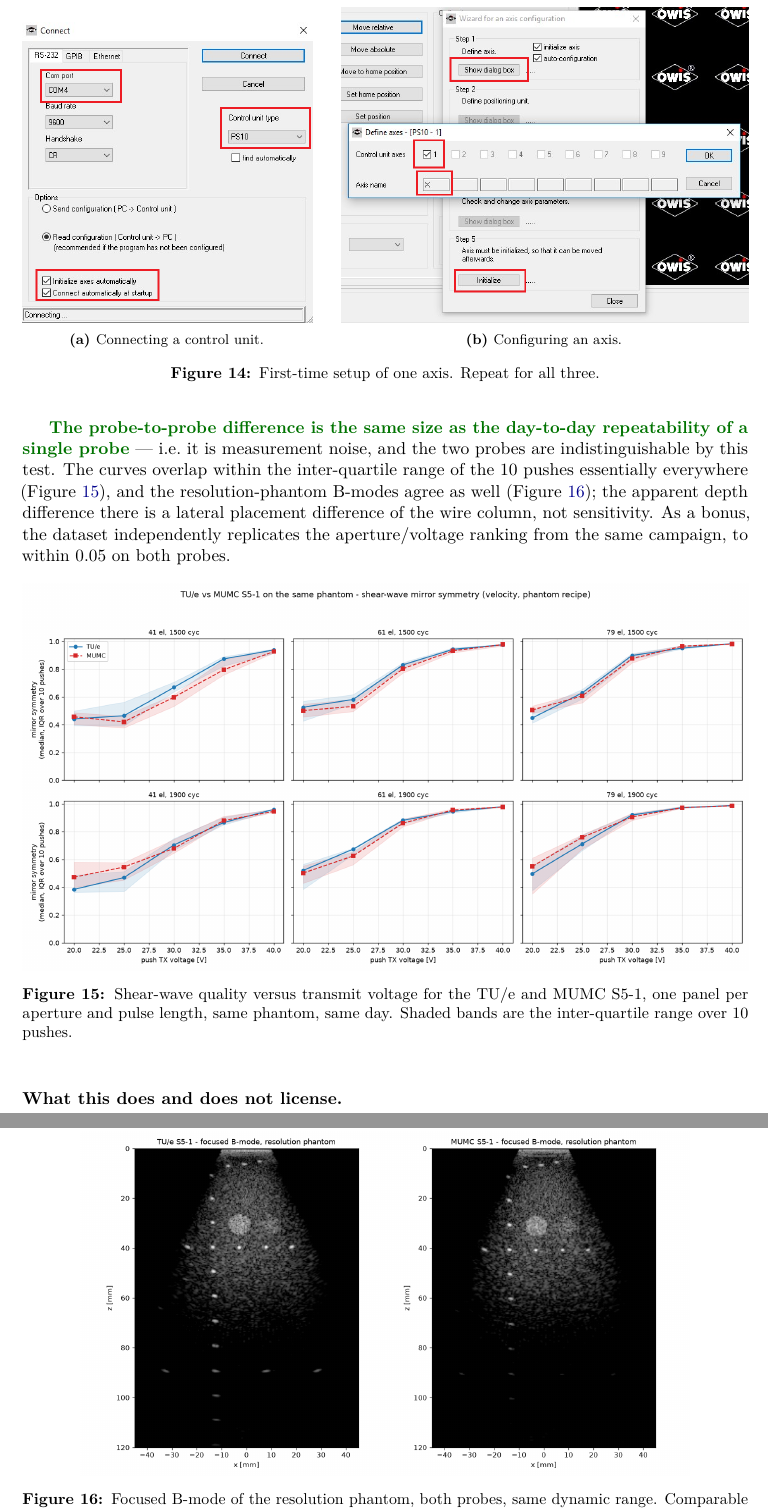
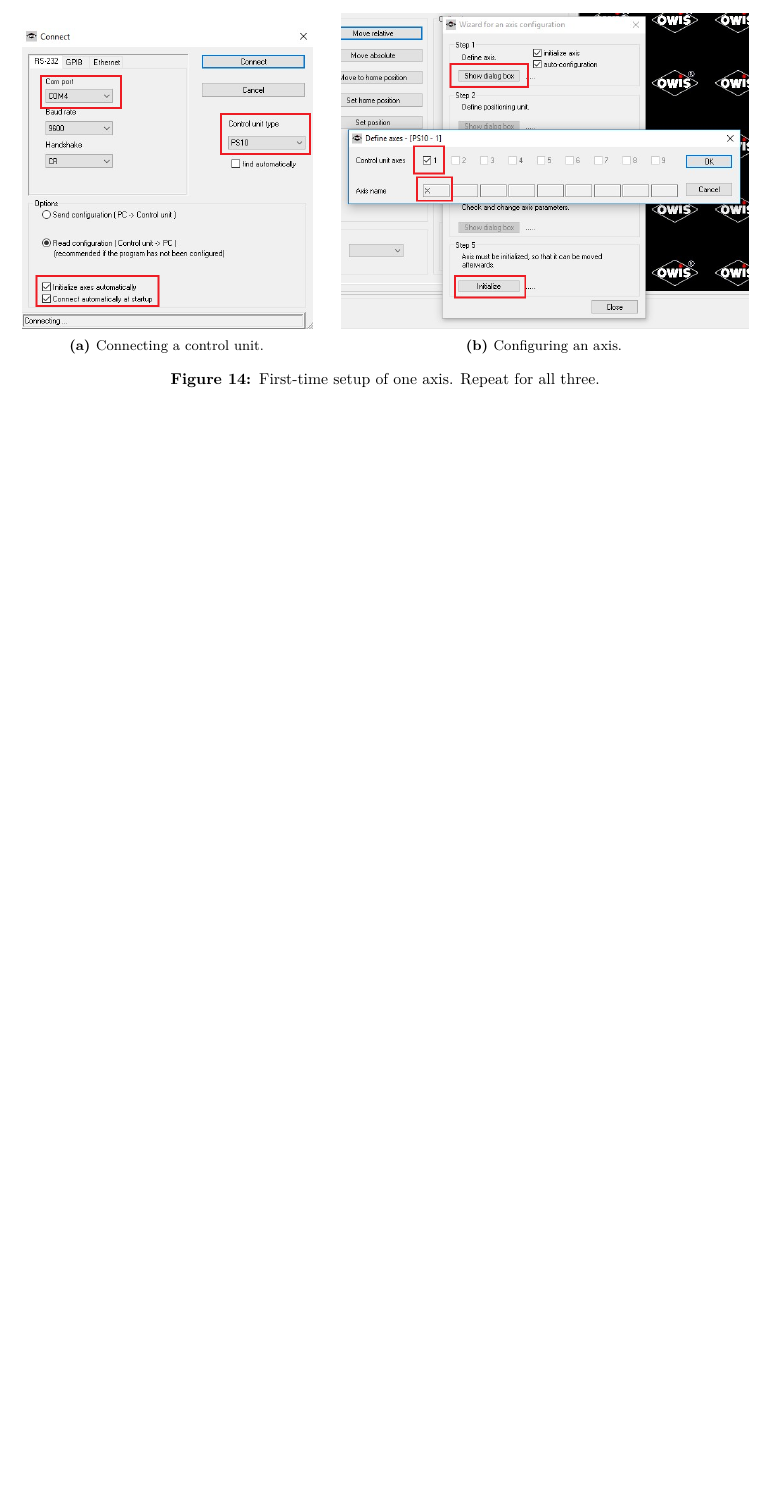
Before and after one commit to lvknippenberg/MI-measurements, a LaTeX paper (docs/report/main.tex): two parts of pages 28 and 29 of 29 before the commit and part of page 27 of 27 after it, the two joined at a grey line, cut so that both start at the same text, the shorter picture padded with empty space. Compiled offline with pdfLaTeX.

Commit message:
Remove the probe-comparison appendix
It was a phantom shear-wave result, not a hydrophone measurement, and did not
belong in a protocol for acoustic-output measurement. The findings are not lost:
they are now section 7f of the working notes in the SWI repository
(Mechanical index/hydrophone_analysis/HydrophoneSafety_Notes.md), with the two
figures alongside, including the open item that applying the S5-1 safety numbers
to the MUMC probe still wants one direct hydrophone capture.

Also repairs a broken \ref in section 9 that had rendered as literal
"ef{app:probes}", and drops the now-unneeded caveat that one figure came from
outside the repository. Every figure is now reproducible from data/.

Co-Authored-By: Claude Opus 5 <noreply@anthropic.com>

```diff
--- a/docs/report/main.tex
+++ b/docs/report/main.tex
@@ -1213,30 +1178,0 @@ TU/e 08-18 $-$ TU/e 08-17 (\emph{same} probe, re-coupled) & $+0.002$ & $+0.005$
-\good{The probe-to-probe difference is the same size as the day-to-day repeatability of a single
-probe} --- i.e.\ it is measurement noise, and the two probes are indistinguishable by this test. The
-curves overlap within the inter-quartile range of the 10 pushes essentially everywhere
-(Figure~\ref{fig:probesum}), and the resolution-phantom B-modes agree as well
-(Figure~\ref{fig:probebmode}); the apparent depth difference there is a lateral placement difference
-of the wire column, not sensitivity. As a bonus, the dataset independently replicates the
-aperture/voltage ranking from the same campaign, to within $0.05$ on both probes.
-
-\begin{figure}[h]
-\centering
-\includegraphics[width=\textwidth]{probe_compare_summary.png}
-\caption{Shear-wave quality versus transmit voltage for the TU/e and MUMC S5-1, one panel per
-aperture and pulse length, same phantom, same day. Shaded bands are the inter-quartile range over 10
-pushes.}
-\label{fig:probesum}
-\end{figure}
-
-\begin{figure}[h]
-\centering
-\includegraphics[width=0.84\textwidth]{probe_compare_bmode.png}
-\caption{Focused B-mode of the resolution phantom, both probes, same dynamic range. Comparable
-wire-target resolution and penetration.}
-\label{fig:probebmode}
-\end{figure}
-
-\paragraph{What this does and does not license.}
-\begin{itemize}
-  \item It \good{does} rule out the transducer as the explanation for the weak in-vivo push, which is
-    the question it was designed to answer.
-  \item It is \caveat{indirect evidence, not a calibrated equivalence}, for the safety question. The
```
Also changed, not shown: docs/report/README.md, docs/report/figures/probe_compare_bmode.png (deleted), docs/report/figures/probe_compare_summary.png (deleted), docs/report/main.tex (50 more changed lines).
